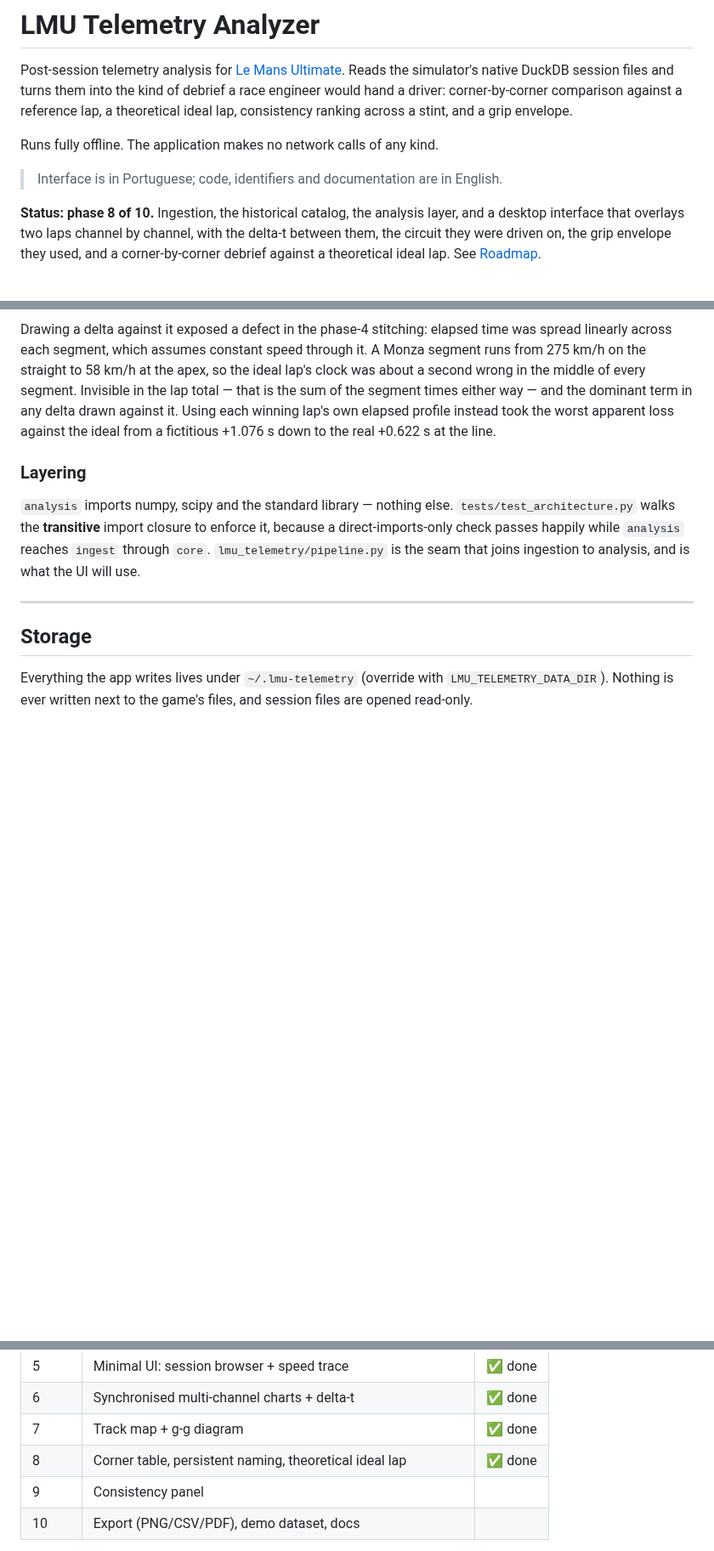
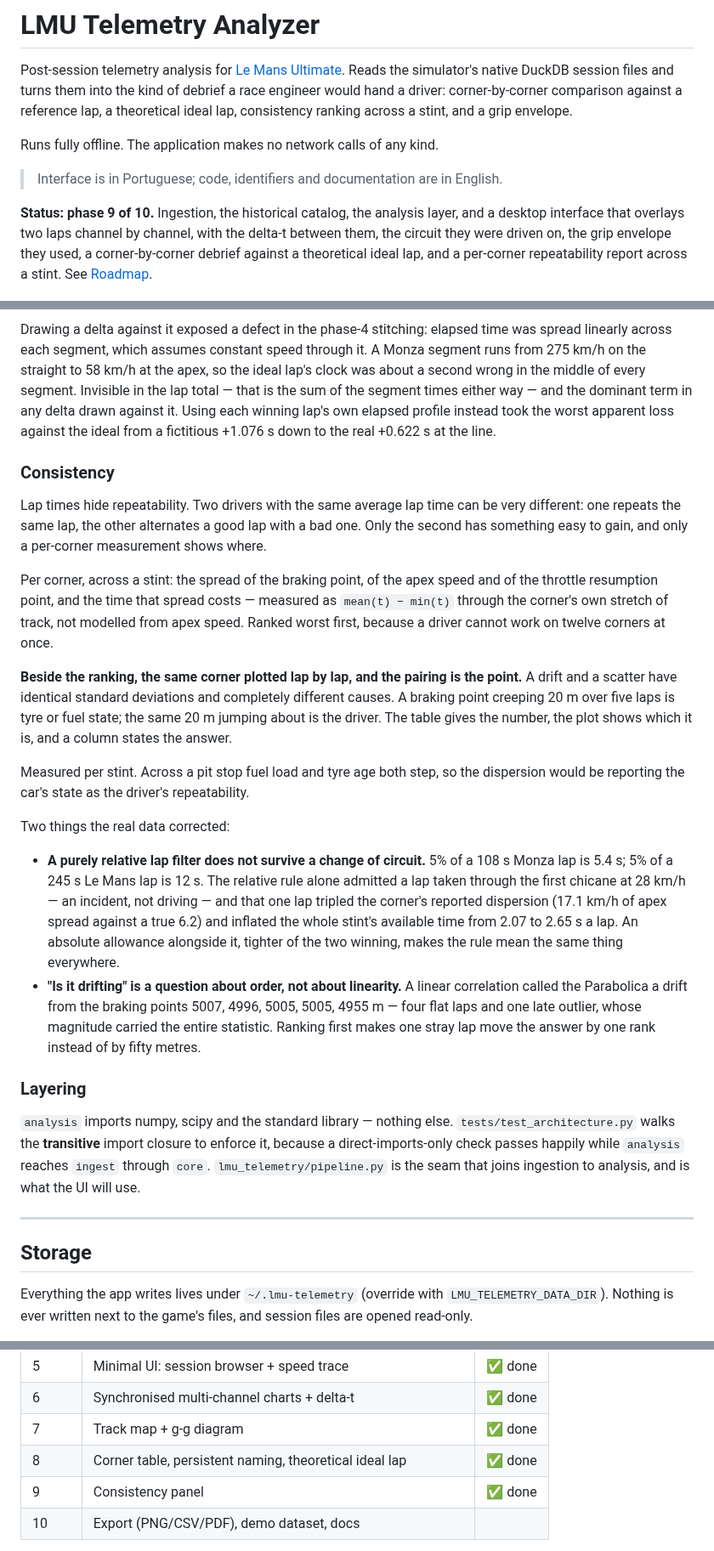
Before and after one commit to PiccininLucas/TelemetryApp, a Markdown page: README.md, 3 parts joined by grey strips. Shown at 85% size. Rendered like a GitHub page; blank space fills up the shorter version.

```diff
--- a/README.md
+++ b/README.md
@@ -10,11 +10,11 @@ Runs fully offline. The application makes no network calls of any kind.
 
 > Interface is in Portuguese; code, identifiers and documentation are in English.
 
-**Status: phase 8 of 10.** Ingestion, the historical catalog, the analysis layer,
+**Status: phase 9 of 10.** Ingestion, the historical catalog, the analysis layer,
 and a desktop interface that overlays two laps channel by channel, with the
 delta-t between them, the circuit they were driven on, the grip envelope they
-used, and a corner-by-corner debrief against a theoretical ideal lap. See
-[Roadmap](#roadmap).
+used, a corner-by-corner debrief against a theoretical ideal lap, and a
+per-corner repeatability report across a stint. See [Roadmap](#roadmap).
 
 ![Main window](docs/screenshots/main-window.png)
 
@@ -478,6 +485,43 @@ either way — and the dominant term in any delta drawn against it. Using each
 winning lap's own elapsed profile instead took the worst apparent loss against
 the ideal from a fictitious +1.076 s down to the real +0.622 s at the line.
 
+### Consistency
+
+Lap times hide repeatability. Two drivers with the same average lap time can be
+very different: one repeats the same lap, the other alternates a good lap with a
+bad one. Only the second has something easy to gain, and only a per-corner
+measurement shows where.
+
+Per corner, across a stint: the spread of the braking point, of the apex speed
+and of the throttle resumption point, and the time that spread costs — measured
+as `mean(t) − min(t)` through the corner's own stretch of track, not modelled
+from apex speed. Ranked worst first, because a driver cannot work on twelve
+corners at once.
+
+**Beside the ranking, the same corner plotted lap by lap, and the pairing is the
+point.** A drift and a scatter have identical standard deviations and completely
+different causes. A braking point creeping 20 m over five laps is tyre or fuel
+state; the same 20 m jumping about is the driver. The table gives the number,
+the plot shows which it is, and a column states the answer.
+
+Measured per stint. Across a pit stop fuel load and tyre age both step, so the
+dispersion would be reporting the car's state as the driver's repeatability.
+
+Two things the real data corrected:
+
+- **A purely relative lap filter does not survive a change of circuit.** 5% of a
+  108 s Monza lap is 5.4 s; 5% of a 245 s Le Mans lap is 12 s. The relative rule
+  alone admitted a lap taken through the first chicane at 28 km/h — an incident,
+  not driving — and that one lap tripled the corner's reported dispersion
+  (17.1 km/h of apex spread against a true 6.2) and inflated the whole stint's
+  available time from 2.07 to 2.65 s a lap. An absolute allowance alongside it,
+  tighter of the two winning, makes the rule mean the same thing everywhere.
+- **"Is it drifting" is a question about order, not about linearity.** A linear
+  correlation called the Parabolica a drift from the braking points 5007, 4996,
+  5005, 5005, 4955 m — four flat laps and one late outlier, whose magnitude
+  carried the entire statistic. Ranking first makes one stray lap move the
+  answer by one rank instead of by fifty metres.
+
 ### Layering
 
 `analysis` imports numpy, scipy and the standard library — nothing else.
@@ -587,7 +631,7 @@ strips those fields and writes a new file rather than modifying the original.
 | 6 | Synchronised multi-channel charts + delta-t | ✅ done |
 | 7 | Track map + g-g diagram | ✅ done |
 | 8 | Corner table, persistent naming, theoretical ideal lap | ✅ done |
-| 9 | Consistency panel | |
+| 9 | Consistency panel | ✅ done |
 | 10 | Export (PNG/CSV/PDF), demo dataset, docs | |
 
 Deliberately out of scope: live telemetry, HUD/overlay, 3D, tyre degradation
```
Also changed, not shown: other parts of README.md (+7 -0 lines), docs/screenshots/consistency.png (added), 8 other files.
